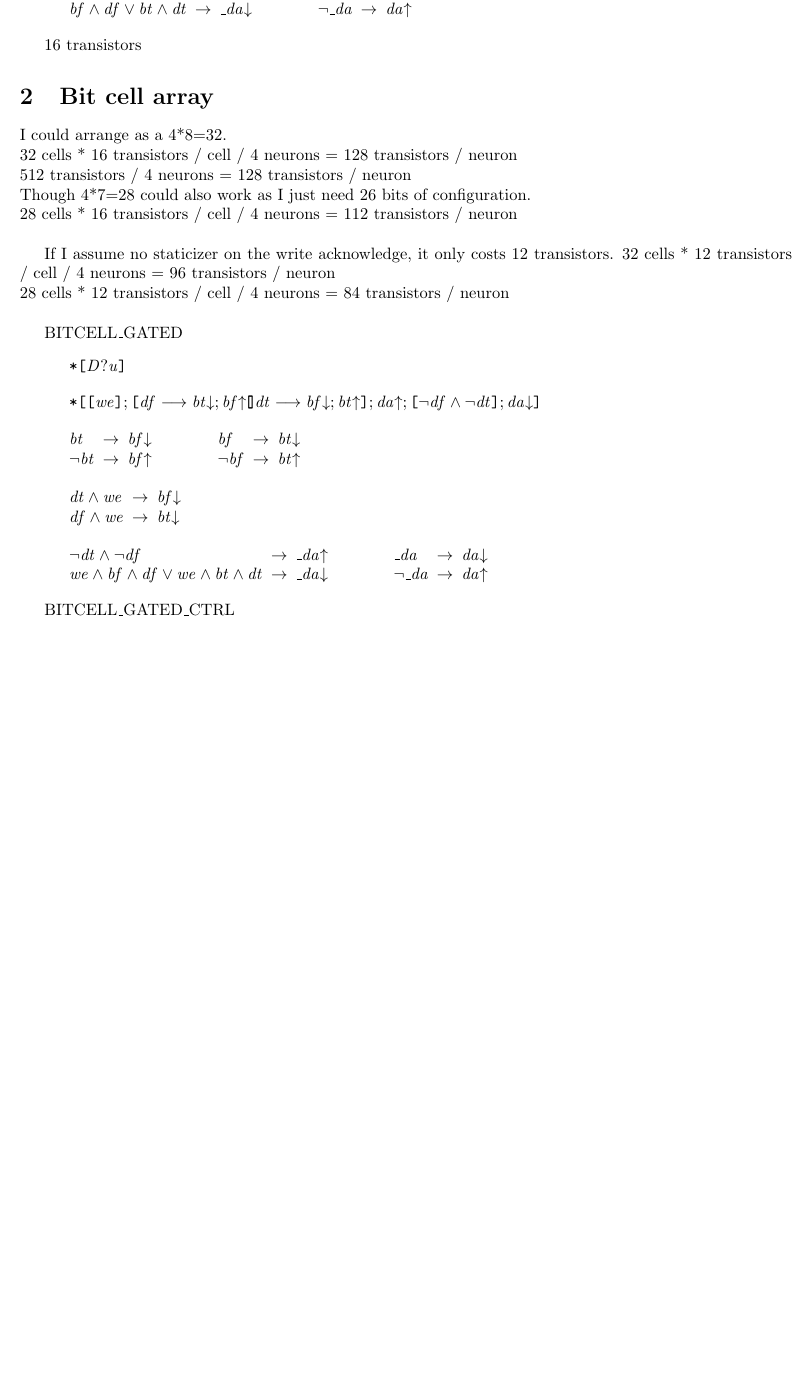
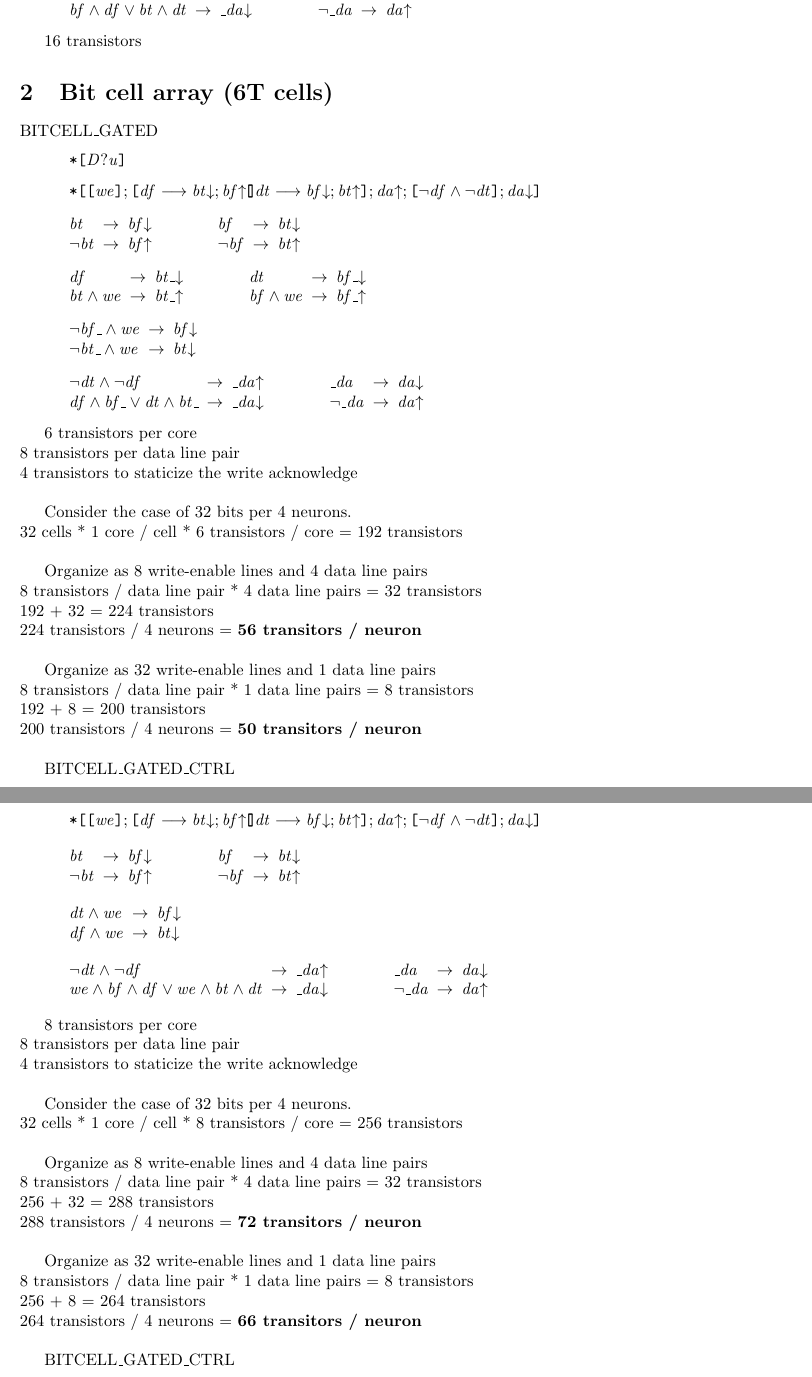
Before and after one commit to fragapanagos/async, a LaTeX document (memory.tex): part of page 1 of 2 before the commit and two parts of pages 1 and 2 of 3 after it, the two joined at a grey line, cut so that both start at the same text, the shorter picture padded with empty space. Compiled offline with pdfLaTeX; a LaTeX package or settings file that is missing is left out.

Commit message:
add gated bitcells with 6,8 transistors

```diff
--- a/memory.tex
+++ b/memory.tex
@@ -43,14 +43,62 @@ _da -> da-
 16 transistors
 
 %%%%%%%%%%%%%%%%%%%%%%%%%%%%%%%%%%%%%%%%%%%%%%%%%%%%%%%%%%%%%%%%%%%%%%%%%%%%%%%
-\section{Bit cell array}
+\section{Bit cell array (6T cells)}
 
-I could arrange as a 4*8=32. \\
-32 cells * 16 transistors / cell / 4 neurons = 128 transistors / neuron \\
-512 transistors / 4 neurons = 128 transistors / neuron \\
-Though 4*7=28 could also work as I just need 26 bits of configuration. \\
-28 cells * 16 transistors / cell / 4 neurons = 112 transistors / neuron \\
+BITCELL\_GATED
+\begin{csp}
+*[D?u]
+\end{csp}
 
-If I assume no staticizer on the write acknowledge, it only costs 12 transistors.
-32 cells * 12 transistors / cell / 4 neurons = 96 transistors / neuron \\
-28 cells * 12 transistors / cell / 4 neurons = 84 transistors / neuron \\
+\begin{hse}
+*[[we];[df->bt-;bf+[]dt->bf-;bt+];da+;[~df&~dt];da-]
+\end{hse}
+
+\begin{prs2}
+bt -> bf-
+~bt -> bf+
+
+bf -> bt-
+~bf -> bt+
+\end{prs2}
+
+\begin{prs2}
+df -> bt_-
+bt & we -> bt_+
+
+dt -> bf_-
+bf & we -> bf_+
+\end{prs2}
+
+\begin{prs2}
+~bf_ & we -> bf-
+~bt_ & we -> bt-
+\end{prs2}
+
+\begin{prs2}
+~dt & ~df -> _da+
+df & bf_ | dt & bt_ -> _da-
+
+_da -> da-
+~_da -> da+
+\end{prs2}
+
+6 transistors per core \\
+8 transistors per data line pair \\
+4 transistors to staticize the write acknowledge \\
+
+Consider the case of 32 bits per 4 neurons. \\
+32 cells * 1 core / cell * 6 transistors / core = 192 transistors \\
+
+Organize as 8 write-enable lines and 4 data line pairs \\
+8 transistors / data line pair * 4 data line pairs = 32 transistors \\
+192 + 32 = 224 transistors \\
+224 transistors / 4 neurons = \textbf{56 transitors / neuron} \\
+
+Organize as 32 write-enable lines and 1 data line pairs \\
+8 transistors / data line pair * 1 data line pairs = 8 transistors \\
+192 + 8 = 200 transistors \\
+200 transistors / 4 neurons = \textbf{50 transitors / neuron} \\
+
+BITCELL\_GATED\_CTRL
+\begin{csp}
```
Also changed, not shown: memory.tex (46 more changed lines), 1 other file.
